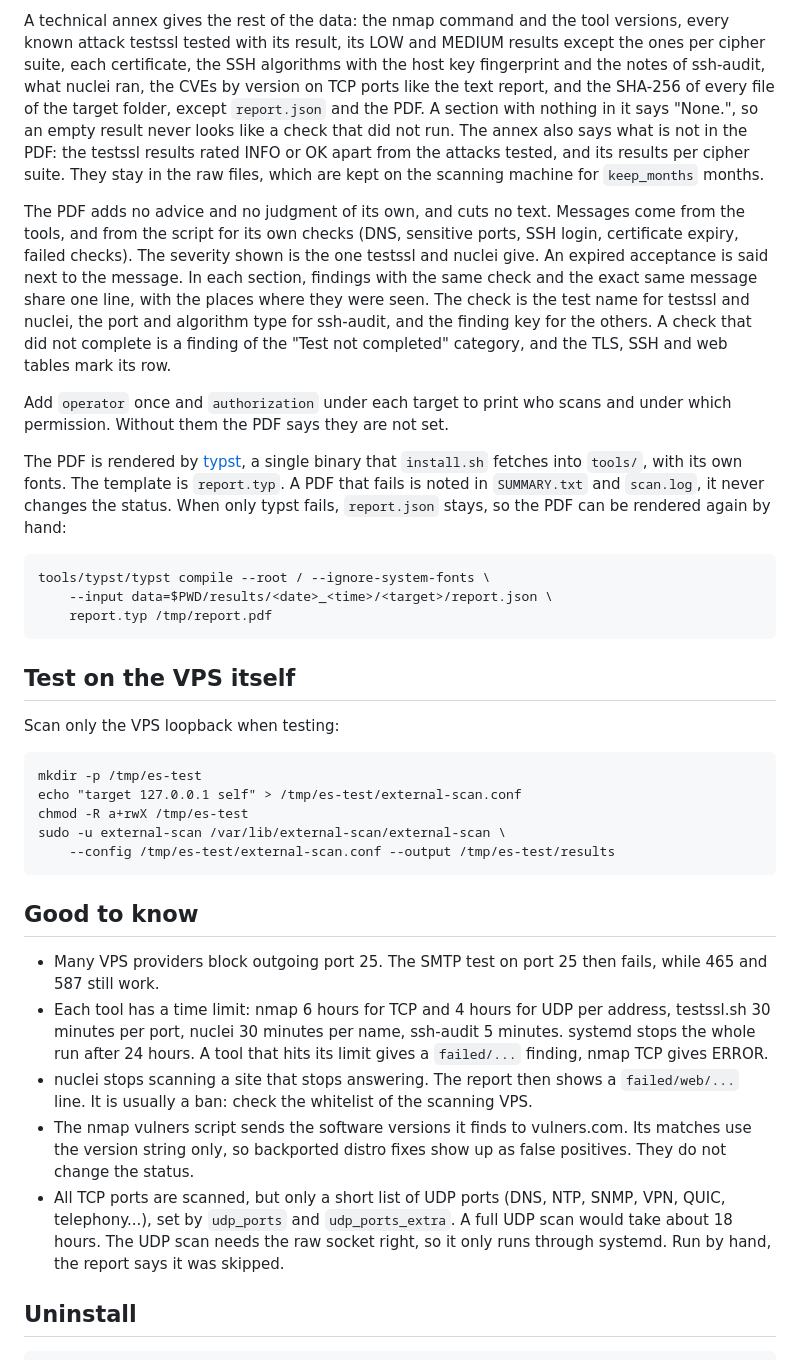
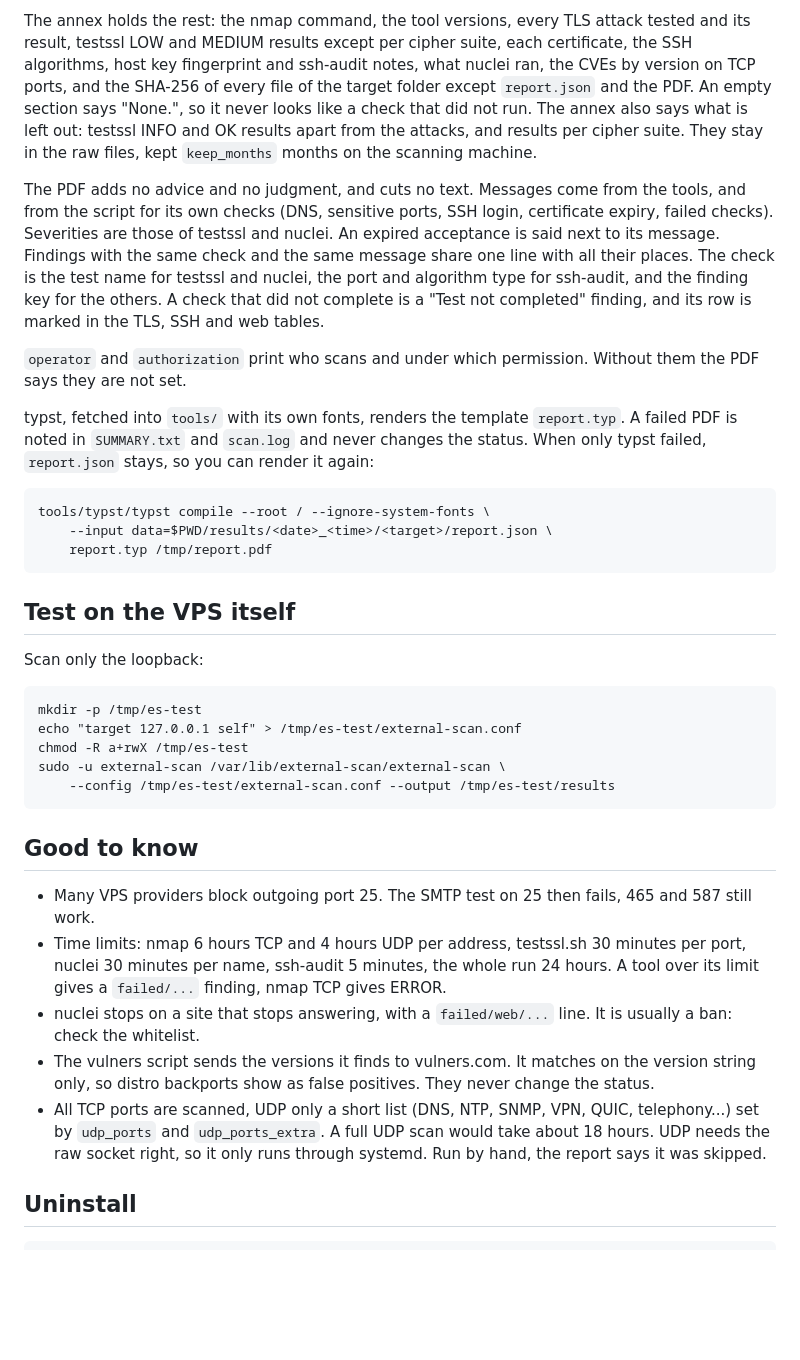
Before and after one commit to stephdl/external-scan, a Markdown page: README.md, the part around one of its changes. Rendered like a GitHub page; blank space fills up the shorter version.

````diff
--- a/README.md
+++ b/README.md
@@ -282,35 +263,31 @@ run, SSH, the web sites, and the notes.
 
-A technical annex gives the rest of the data: the nmap command and the tool
-versions, every known attack testssl tested with its result, its LOW and
-MEDIUM results except the ones per cipher suite, each certificate, the SSH
-algorithms with the host key fingerprint and the notes of ssh-audit, what
-nuclei ran, the CVEs by version on TCP ports like the text report, and the
-SHA-256 of every file of the target folder, except `report.json` and
-the PDF. A section with nothing in it says "None.", so an empty result
-never looks like a check that did not run. The annex also says what is not in
-the PDF: the testssl results rated INFO or OK apart from the attacks tested,
-and its results per cipher suite. They stay in the raw files, which are kept
-on the scanning machine for `keep_months` months.
+The annex holds the rest: the nmap command, the tool versions, every TLS
+attack tested and its result, testssl LOW and MEDIUM results except per cipher
+suite, each certificate, the SSH algorithms, host key fingerprint and
+ssh-audit notes, what nuclei ran, the CVEs by version on TCP ports, and the
+SHA-256 of every file of the target folder except `report.json` and the PDF.
+An empty section says "None.", so it never looks like a check that did not
+run. The annex also says what is left out: testssl INFO and OK results apart
+from the attacks, and results per cipher suite. They stay in the raw files,
+kept `keep_months` months on the scanning machine.
 
-The PDF adds no advice and no judgment of its own, and cuts no text. Messages
-come from the tools, and from the script for its own checks (DNS, sensitive ports, SSH
-login, certificate expiry, failed checks). The severity shown is the one
-testssl and nuclei give. An expired acceptance is said next to the message.
-In each section, findings with the same check and the exact same message
-share one line, with the places where they were seen. The check is the test
-name for testssl and nuclei, the port and algorithm type for ssh-audit, and
-the finding key for the others. A check that did not complete is a finding of
-the "Test not completed" category, and the TLS, SSH and web tables mark its
-row.
+The PDF adds no advice and no judgment, and cuts no text. Messages come from
+the tools, and from the script for its own checks (DNS, sensitive ports, SSH
+login, certificate expiry, failed checks). Severities are those of testssl and
+nuclei. An expired acceptance is said next to its message. Findings with the
+same check and the same message share one line with all their places. The
+check is the test name for testssl and nuclei, the port and algorithm type for
+ssh-audit, and the finding key for the others. A check that did not complete
+is a "Test not completed" finding, and its row is marked in the TLS, SSH and
+web tables.
 
-Add `operator` once and `authorization` under each target to print who scans
-and under which permission. Without them the PDF says they are not set.
+`operator` and `authorization` print who scans and under which permission.
+Without them the PDF says they are not set.
 
-The PDF is rendered by [typst](https://typst.app), a single binary that
-`install.sh` fetches into `tools/`, with its own fonts. The template is
-`report.typ`. A PDF that fails is noted in `SUMMARY.txt` and `scan.log`, it
-never changes the status. When only typst fails, `report.json` stays, so the
-PDF can be rendered again by hand:
+typst, fetched into `tools/` with its own fonts, renders the template
+`report.typ`. A failed PDF is noted in `SUMMARY.txt` and `scan.log` and never
+changes the status. When only typst failed, `report.json` stays, so you can
+render it again:
 
 ```
 tools/typst/typst compile --root / --ignore-system-fonts \
@@ -320,7 +297,7 @@ tools/typst/typst compile --root / --ignore-system-fonts \
 
 ## Test on the VPS itself
 
-Scan only the VPS loopback when testing:
+Scan only the loopback:
 
 ```
 mkdir -p /tmp/es-test
@@ -332,21 +309,20 @@ sudo -u external-scan /var/lib/external-scan/external-scan \
 
 ## Good to know
 
-- Many VPS providers block outgoing port 25. The SMTP test on port 25 then
-  fails, while 465 and 587 still work.
-- Each tool has a time limit: nmap 6 hours for TCP and 4 hours for UDP per
-  address, testssl.sh 30 minutes per port, nuclei 30 minutes per name,
-  ssh-audit 5 minutes. systemd stops the whole run after 24 hours. A tool
-  that hits its limit gives a `failed/...` finding, nmap TCP gives ERROR.
-- nuclei stops scanning a site that stops answering. The report then shows a
-  `failed/web/...` line. It is usually a ban: check the whitelist of the
-  scanning VPS.
-- The nmap vulners script sends the software versions it finds to
-  vulners.com. Its matches use the version string only, so backported distro
-  fixes show up as false positives. They do not change the status.
-- All TCP ports are scanned, but only a short list of UDP ports (DNS, NTP,
-  SNMP, VPN, QUIC, telephony...), set by `udp_ports` and `udp_ports_extra`. A full UDP scan would take
-  about 18 hours. The UDP scan needs the raw socket right, so it only runs
+- Many VPS providers block outgoing port 25. The SMTP test on 25 then fails,
+  465 and 587 still work.
+- Time limits: nmap 6 hours TCP and 4 hours UDP per address, testssl.sh 30
+  minutes per port, nuclei 30 minutes per name, ssh-audit 5 minutes, the whole
+  run 24 hours. A tool over its limit gives a `failed/...` finding, nmap TCP
+  gives ERROR.
+- nuclei stops on a site that stops answering, with a `failed/web/...` line.
+  It is usually a ban: check the whitelist.
+- The vulners script sends the versions it finds to vulners.com. It matches
+  on the version string only, so distro backports show as false positives.
+  They never change the status.
+- All TCP ports are scanned, UDP only a short list (DNS, NTP, SNMP, VPN, QUIC,
+  telephony...) set by `udp_ports` and `udp_ports_extra`. A full UDP scan
+  would take about 18 hours. UDP needs the raw socket right, so it only runs
   through systemd. Run by hand, the report says it was skipped.
 
 ## Uninstall
````
Also changed, not shown: other parts of README.md (+133 -152 lines).
